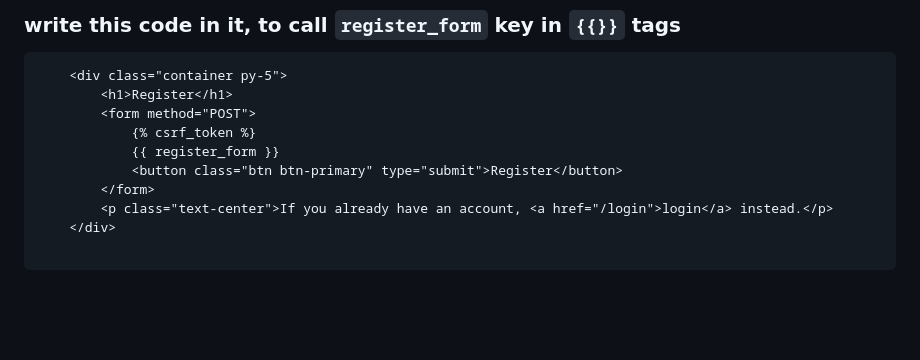
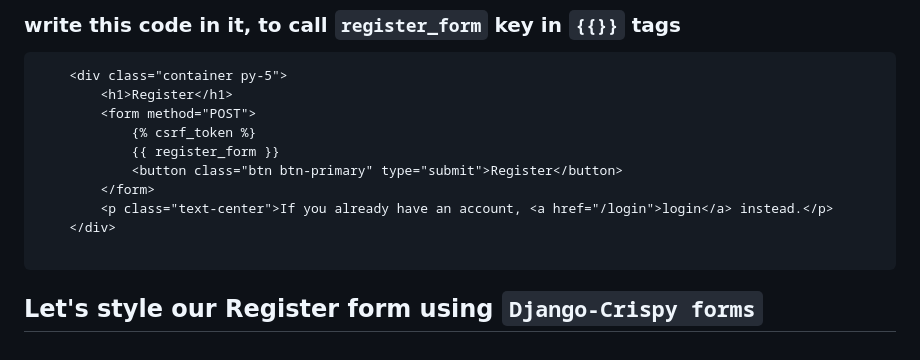
Before and after one commit to mutemip/django-auth, a Markdown page: README.md, the part around the change. Rendered like a GitHub page; blank space fills up the shorter version.

Commit message:
Final: sleeping 2:28 am

````diff
--- a/README.md
+++ b/README.md
@@ -147,3 +147,5 @@ urlpatterns = [
     </div>
 
 ```
+
+## Let's style our Register form using ``Django-Crispy forms``
````
